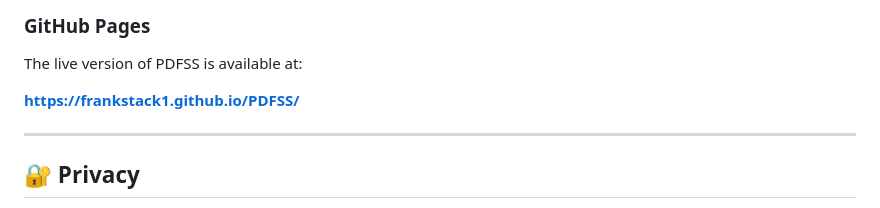
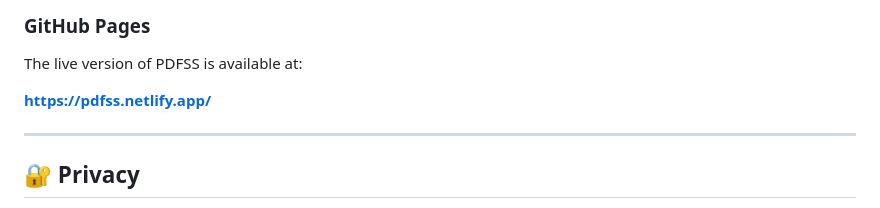
Before and after one commit to FRANKSTACK1/PDFSS, a Markdown page: README.md, the part around the change. Drawn GitHub-style.

```diff
--- a/README.md
+++ b/README.md
@@ -261,7 +261,7 @@ No backend server or database is required.
 
 The live version of PDFSS is available at:
 
-**https://frankstack1.github.io/PDFSS/**
+**https://pdfss.netlify.app/**
 
 ---
 
```
